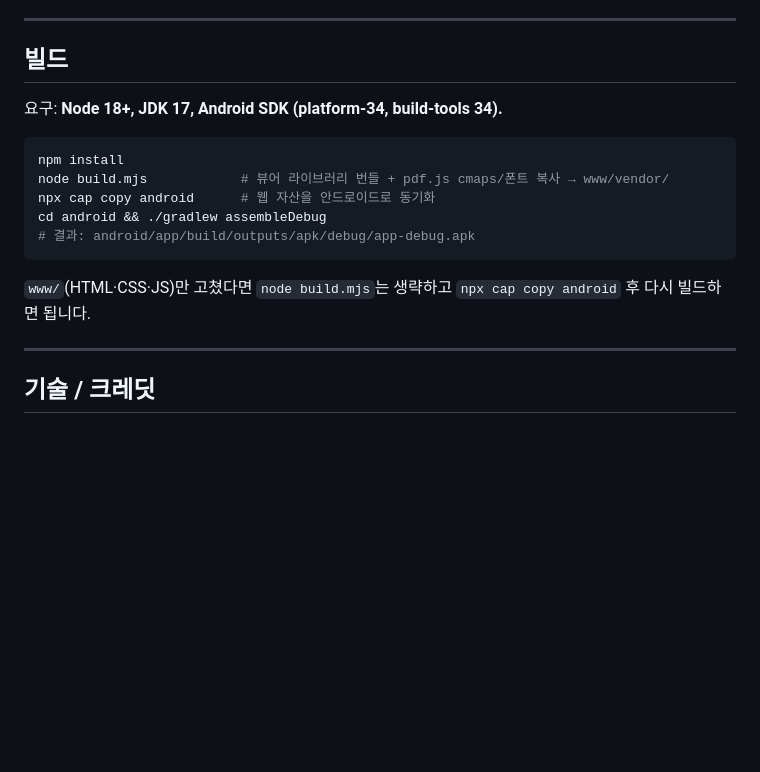
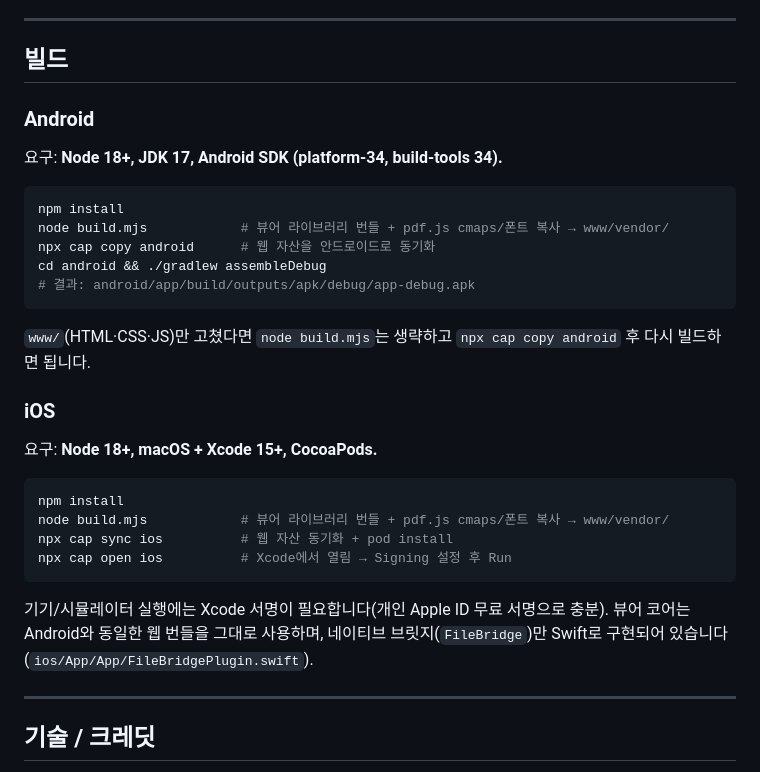
Before and after one commit to JinukMoon/oneview, a Markdown page: README.md, the part around the change. Drawn GitHub-style; blank space fills up the shorter version.

Commit message:
docs: iOS build instructions

````diff
--- a/README.md
+++ b/README.md
@@ -66,6 +66,8 @@ OneView는 **하나의 진입점**에서 대부분을 직접 열고, 직접 못
 
 ## 빌드
 
+### Android
+
 요구: **Node 18+, JDK 17, Android SDK (platform-34, build-tools 34).**
 
 ```bash
@@ -77,6 +79,20 @@ cd android && ./gradlew assembleDebug
 ```
 
 `www/`(HTML·CSS·JS)만 고쳤다면 `node build.mjs`는 생략하고 `npx cap copy android` 후 다시 빌드하면 됩니다.
+
+### iOS
+
+요구: **Node 18+, macOS + Xcode 15+, CocoaPods.**
+
+```bash
+npm install
+node build.mjs            # 뷰어 라이브러리 번들 + pdf.js cmaps/폰트 복사 → www/vendor/
+npx cap sync ios          # 웹 자산 동기화 + pod install
+npx cap open ios          # Xcode에서 열림 → Signing 설정 후 Run
+```
+
+기기/시뮬레이터 실행에는 Xcode 서명이 필요합니다(개인 Apple ID 무료 서명으로 충분).
+뷰어 코어는 Android와 동일한 웹 번들을 그대로 사용하며, 네이티브 브릿지(`FileBridge`)만 Swift로 구현되어 있습니다(`ios/App/App/FileBridgePlugin.swift`).
 
 ---
 
````
